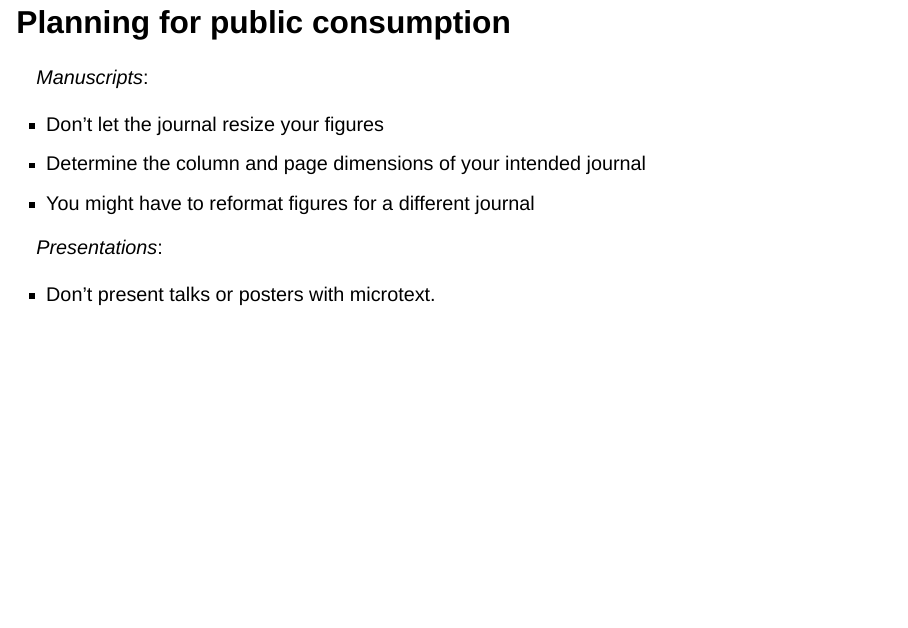
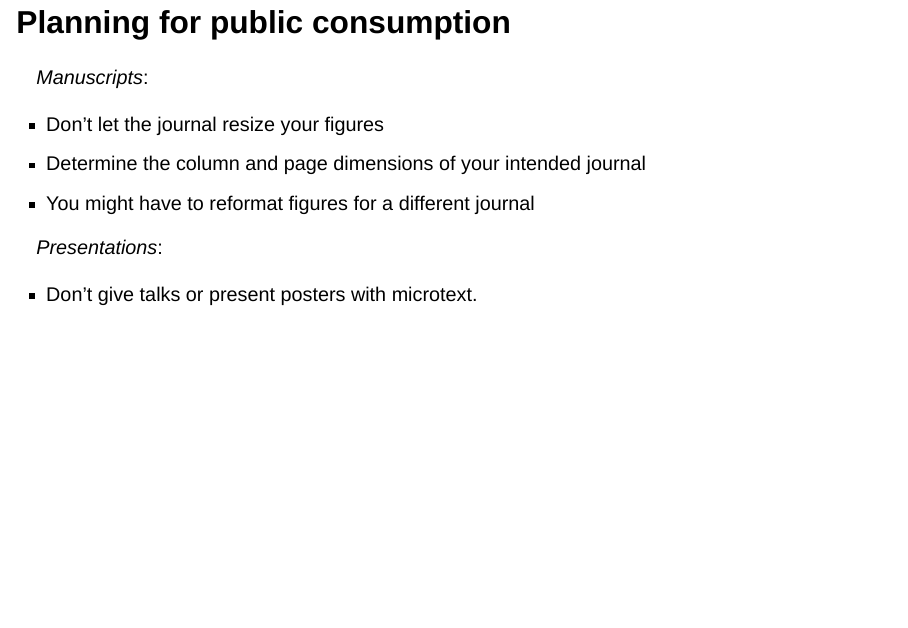
Before and after one commit to Middleton-Lab/quant_methods_2, a Quarto document (Data_visualization/5.1-Finishing_touches.qmd): page 3 of 7. Rendered offline with R 4.5, knitr and Pandoc in place of Quarto, with nearby package versions; drawn as Slidy slides in place of the format the file asks for.

Commit message:
Update 5.1-Finishing_touches.qmd

```diff
--- a/Data_visualization/5.1-Finishing_touches.qmd
+++ b/Data_visualization/5.1-Finishing_touches.qmd
@@ -45,7 +45,7 @@ library(patchwork)
 
 *Presentations*:
 
-- Don't present talks or posters with microtext.
+- Don't give talks or present posters with microtext.
 
 
 ## Manuscripts
```
